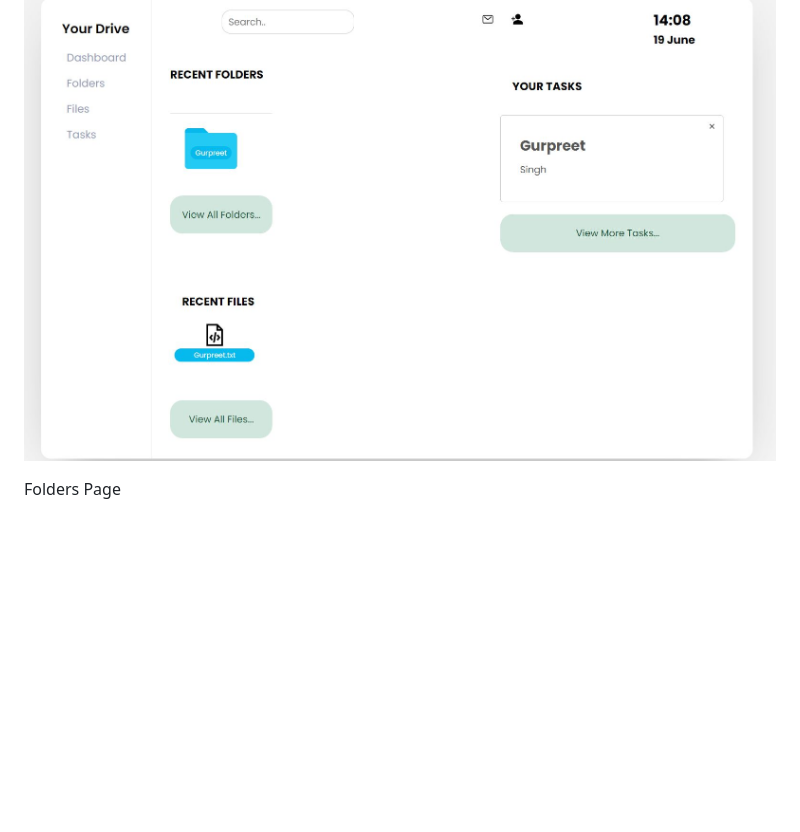
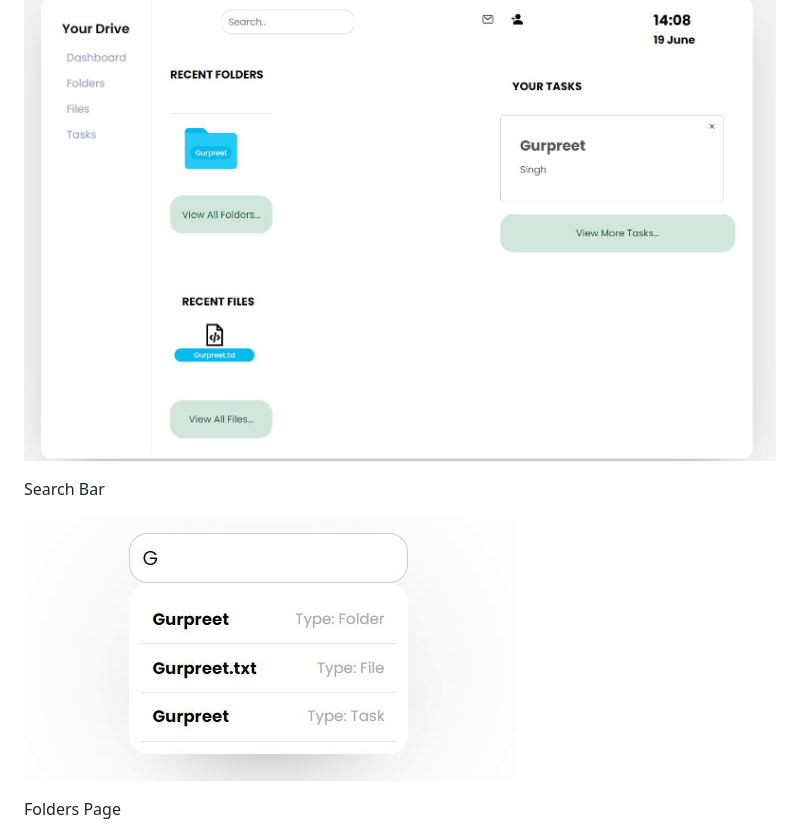
Before and after one commit to Gurpreet06/Mini-Drive, a Markdown page: README.md, the part around the change. Drawn GitHub-style; pictures changed too: public/Images/Previews3.JPG (added); blank space fills up the shorter version.

Commit message:
SearchBarFixed

```diff
--- a/README.md
+++ b/README.md
@@ -39,6 +39,10 @@ Home Page
 
 ![Photos](public/Images/Previews0.JPG)
 
+Search Bar
+
+![Photos](public/Images/Previews3.JPG)
+
 Folders Page
 
 ![Photos](public/Images/Previews1.JPG)
```
